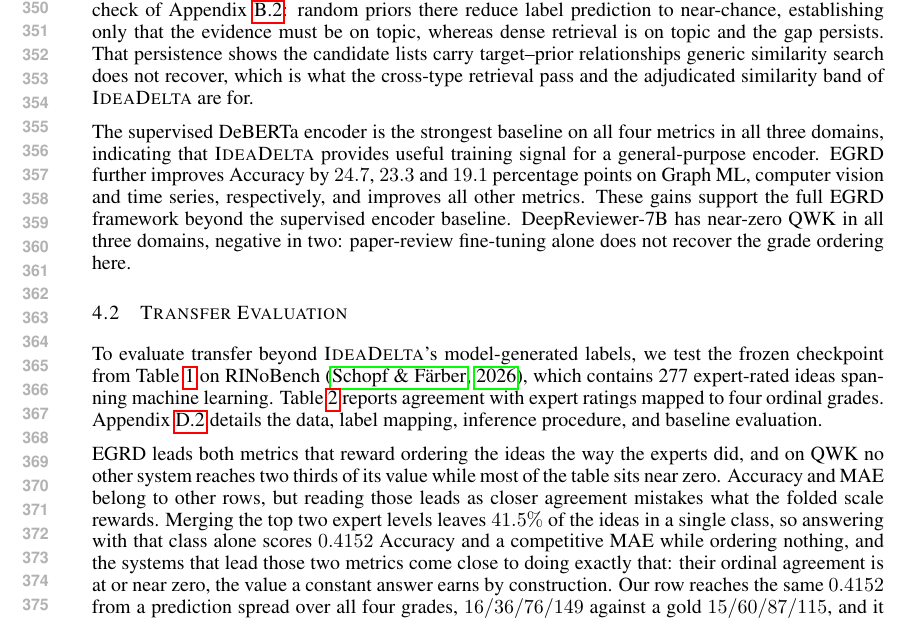
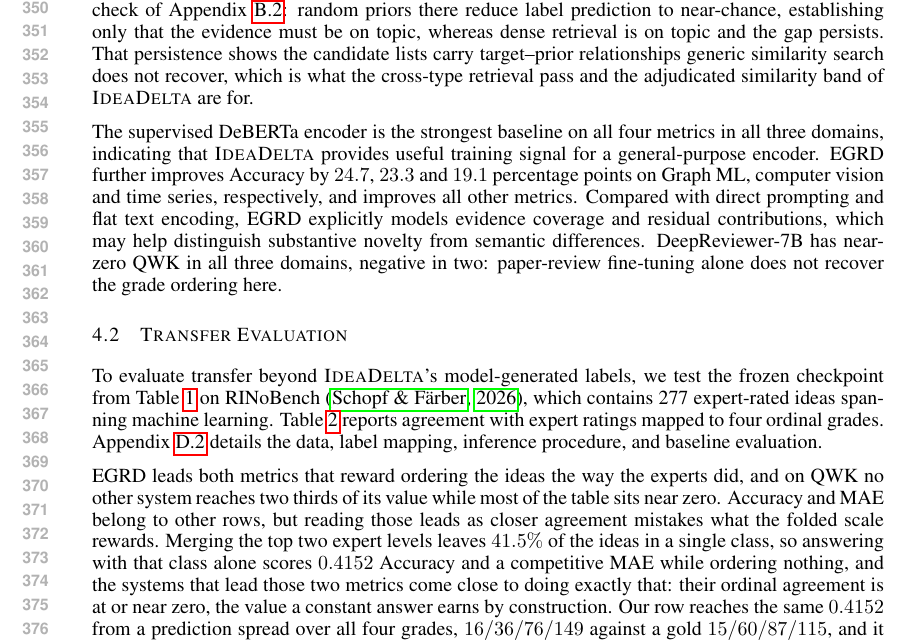
Before and after one commit to plutokang/iclr_egrd, a LaTeX paper (iclr2027/main.tex, which reads iclr2027/sections/experiments.tex): part of page 7 of 26, cut so that both start at the same text. Compiled offline with pdfLaTeX.

Commit message:
main result里面 增加关于和baseline指标差异过大的描述

```diff
--- a/iclr2027/sections/experiments.tex
+++ b/iclr2027/sections/experiments.tex
@@ -178,8 +178,10 @@ The supervised DeBERTa encoder is the strongest baseline on all four metrics in
 three domains, indicating that \textsc{IdeaDelta} provides useful training
 signal for a general-purpose encoder. EGRD further improves Accuracy by
 $24.7$, $23.3$ and $19.1$ percentage points on Graph ML, computer vision and
-time series, respectively, and improves all other metrics. These gains support
-the full EGRD framework beyond the supervised encoder baseline.
+time series, respectively, and improves all other metrics. Compared with direct
+prompting and flat text encoding, EGRD explicitly models evidence coverage and
+residual contributions, which may help distinguish substantive novelty from
+semantic differences.
 DeepReviewer-7B has near-zero QWK in all three domains, negative in two:
 paper-review fine-tuning alone does not recover the grade ordering here.
 
```
Also changed, not shown: iclr2027/main.pdf.
